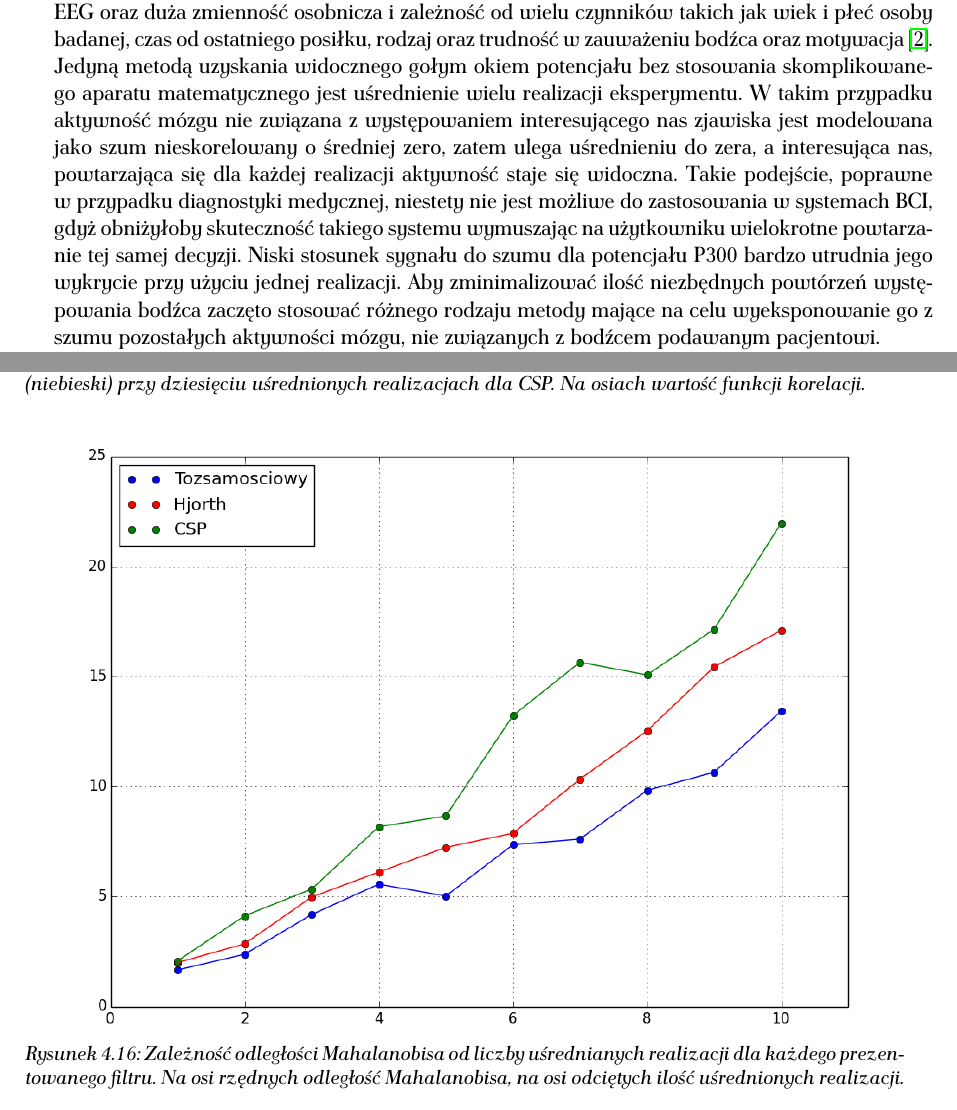
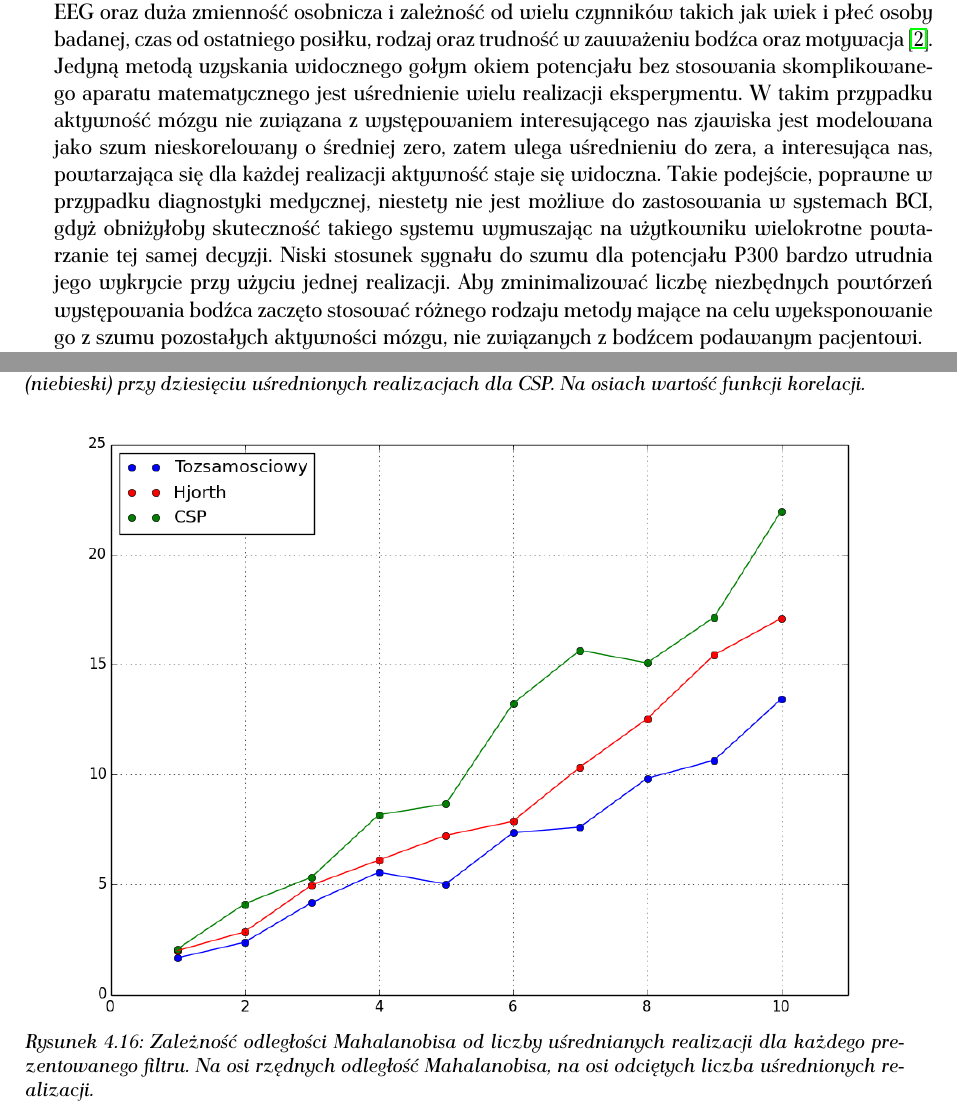
Before and after one commit to karolaug/licancjat-p300, a LaTeX thesis (licencjat-p300.tex): two parts of pages 9 and 22 of 24, joined at a grey line, cut so that both start at the same text. Compiled offline with pdfLaTeX.

Commit message:
Language fix

```diff
--- a/licencjat-p300.tex
+++ b/licencjat-p300.tex
@@ -76,7 +76,7 @@ algorytmu i jego sprawdzenie w zastosowaniu występującym w maszynach BCI. Przy
 
 \chapter{Metodologia}
 Potencjał P300 występujący w~sygnale EEG w~reakcji na~oczekiwany przez pacjenta bodziec ma złożoną charakterystykę, czyniąc go trudnym do automatycznej detekcji. Podstawowym problemem jest mała amplituda zjawiska na tle innych aktywności mózgu widocznych w sygnale EEG oraz duża zmienność osobnicza i zależność od wielu czynników takich jak wiek i płeć osoby badanej, czas od ostatniego posiłku, rodzaj oraz trudność w zauważeniu bodźca oraz motywacja~\citep{chudzik2004}.
-Jedyną metodą uzyskania widocznego gołym okiem potencjału bez stosowania skomplikowanego aparatu matematycznego jest uśrednienie wielu realizacji eksperymentu. W takim przypadku aktywność mózgu nie związana z~występowaniem interesującego nas zjawiska jest modelowana jako szum nieskorelowany o~średniej zero, zatem ulega uśrednieniu do zera, a~interesująca nas, powtarzająca się dla każdej realizacji aktywność staje się widoczna. Takie podejście, poprawne w przypadku diagnostyki medycznej, niestety nie jest możliwe do~zastosowania w~systemach BCI, gdyż obniżyłoby skuteczność takiego systemu wymuszając na użytkowniku wielokrotne powtarzanie tej samej decyzji. Niski stosunek sygnału do szumu dla potencjału P300 bardzo utrudnia jego wykrycie przy użyciu jednej realizacji. Aby zminimalizować ilość niezbędnych powtórzeń występowania bodźca zaczęto stosować różnego rodzaju metody mające na celu wyeksponowanie go z szumu pozostałych aktywności mózgu, nie związanych z bodźcem podawanym pacjentowi.
+Jedyną metodą uzyskania widocznego gołym okiem potencjału bez stosowania skomplikowanego aparatu matematycznego jest uśrednienie wielu realizacji eksperymentu. W takim przypadku aktywność mózgu nie związana z~występowaniem interesującego nas zjawiska jest modelowana jako szum nieskorelowany o~średniej zero, zatem ulega uśrednieniu do zera, a~interesująca nas, powtarzająca się dla każdej realizacji aktywność staje się widoczna. Takie podejście, poprawne w przypadku diagnostyki medycznej, niestety nie jest możliwe do~zastosowania w~systemach BCI, gdyż obniżyłoby skuteczność takiego systemu wymuszając na użytkowniku wielokrotne powtarzanie tej samej decyzji. Niski stosunek sygnału do szumu dla potencjału P300 bardzo utrudnia jego wykrycie przy użyciu jednej realizacji. Aby zminimalizować liczbę niezbędnych powtórzeń występowania bodźca zaczęto stosować różnego rodzaju metody mające na celu wyeksponowanie go z szumu pozostałych aktywności mózgu, nie związanych z bodźcem podawanym pacjentowi.
 
 Do najprostszych metod stosowanych w pierwszej kolejności należą przede wszystkim filtrowanie dolnoprzepustowe.
 
@@ -298,7 +298,7 @@ Na rysunku \ref{mahalanobis_pic} przedstawiono zależność odległości Mahalan
 \begin{figure}
 \centering
 \includegraphics[scale=0.6, trim=10mm 15mm 10mm 18mm, clip=True]{pics/mahalanobis.png}
-\caption{Zależność odległości Mahalanobisa od liczby uśrednianych realizacji dla każdego prezentowanego filtru. Na osi rzędnych odległość Mahalanobisa, na osi odciętych ilość uśrednionych realizacji.}
+\caption{Zależność odległości Mahalanobisa od liczby uśrednianych realizacji dla każdego prezentowanego filtru. Na osi rzędnych odległość Mahalanobisa, na osi odciętych liczba uśrednionych realizacji.}
 \label{mahalanobis_pic}
 \end{figure}
 
```
